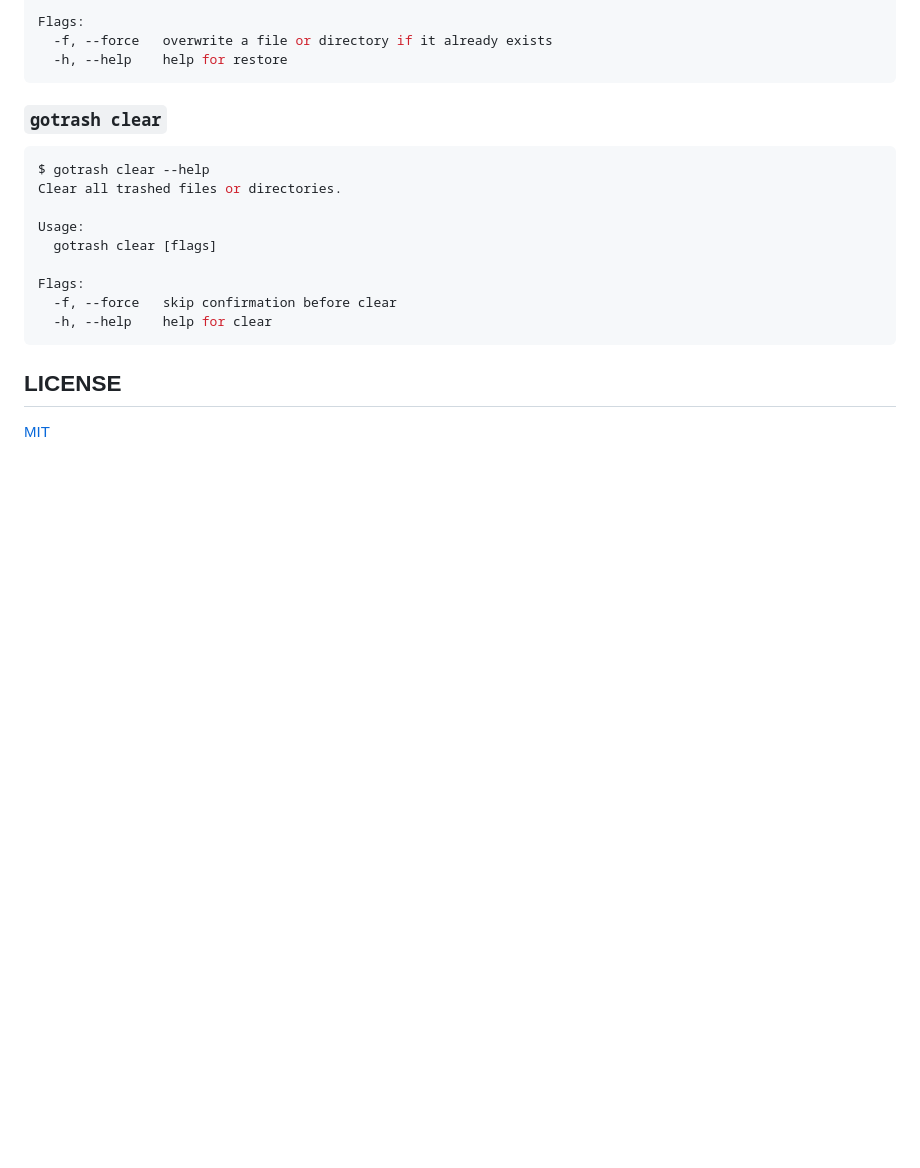
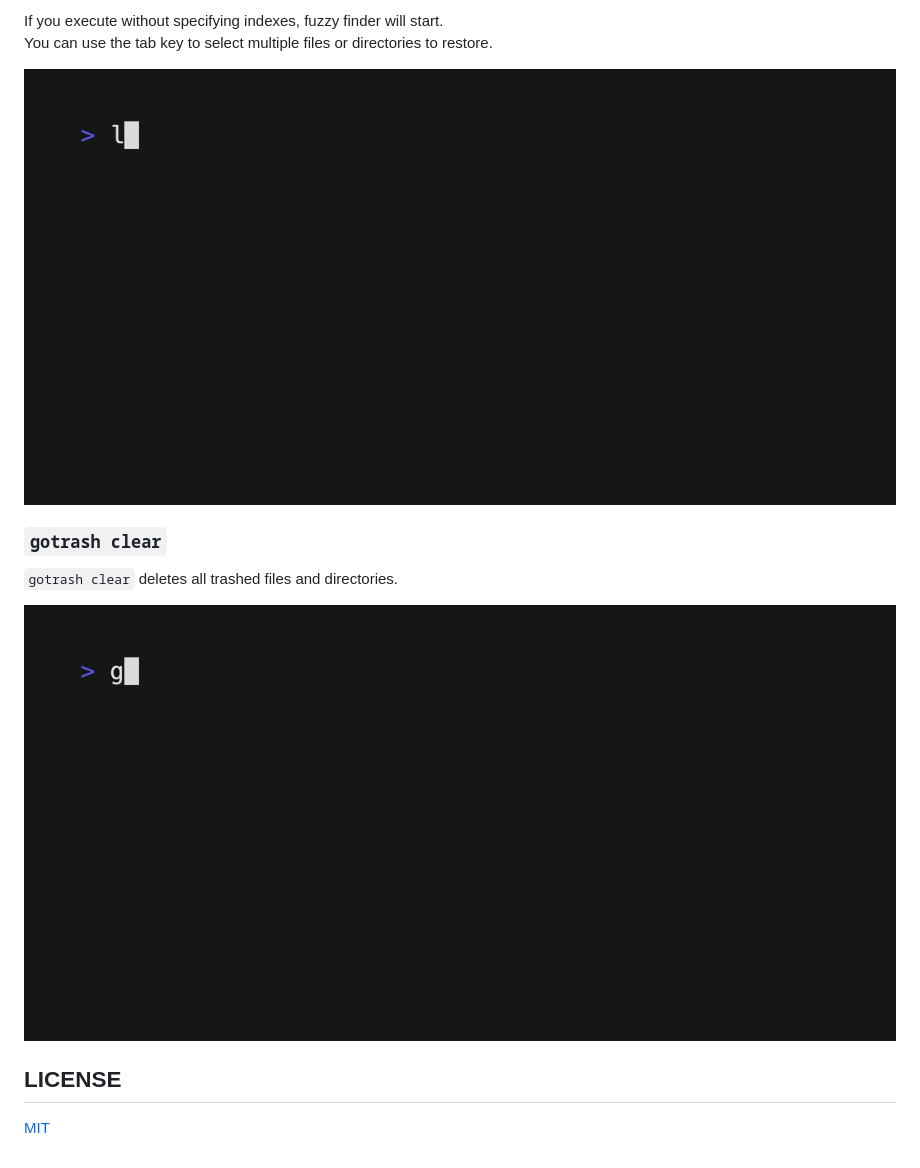
Before and after one commit to koki-develop/gotrash, a Markdown page: README.md, the part around one of its changes. GitHub-like rendering; pictures changed too: docs/clear.gif (added), docs/restore-ui.gif (added); blank space fills up the shorter version.

````diff
--- a/README.md
+++ b/README.md
@@ -102,22 +88,14 @@ Aliases:
 
-Flags:
-  -f, --force   overwrite a file or directory if it already exists
-  -h, --help    help for restore
-```
+If you execute without specifying indexes, fuzzy finder will start.
+You can use the tab key to select multiple files or directories to restore.
+
+![](./docs/restore-ui.gif)
 
 ### `gotrash clear`
 
-```console
-$ gotrash clear --help
-Clear all trashed files or directories.
+`gotrash clear` deletes all trashed files and directories.
 
-Usage:
-  gotrash clear [flags]
-
-Flags:
-  -f, --force   skip confirmation before clear
-  -h, --help    help for clear
-```
+![](./docs/clear.gif)
 
 ## LICENSE
 
````
Also changed, not shown: other parts of README.md (+14 -28 lines), docs/list.gif (added), docs/put.gif (added), docs/restore.gif (added).
